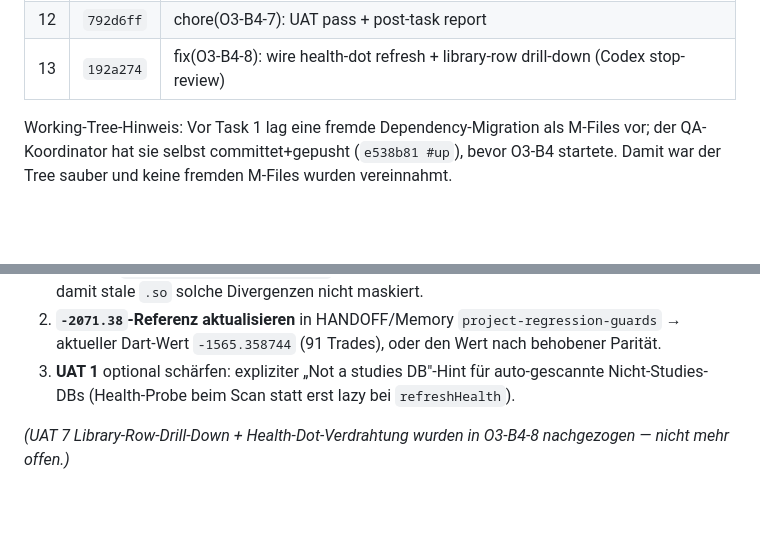
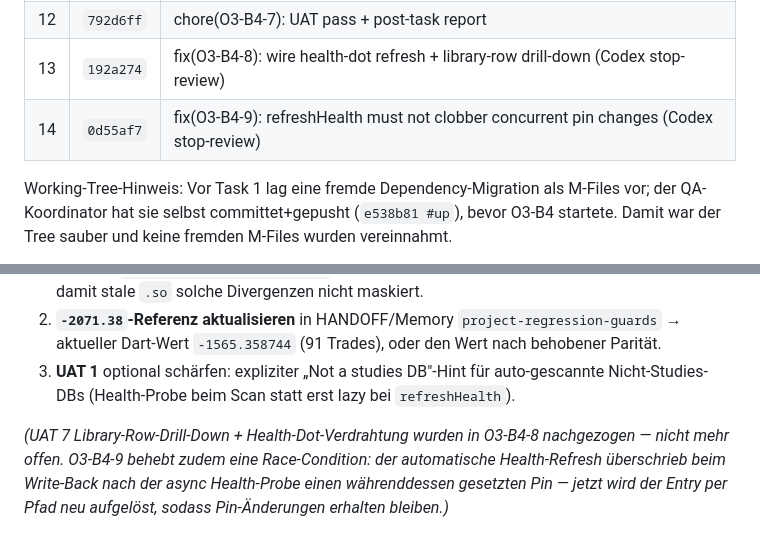
Before and after one commit to mssoftware-ms/07_Orderpilot_Portabel2, a Markdown page: 01_Projectplan/POST_TASK_2026-06-04_O3-B4_StudiesLibrary.md, 2 parts joined by grey strips. GitHub-like rendering; blank space fills up the shorter version.

Commit message:
docs(O3-B4): record O3-B4-9 refreshHealth pin-race fix in POST_TASK
Co-Authored-By: Claude Opus 4.8 (1M context) <noreply@anthropic.com>

```diff
--- a/01_Projectplan/POST_TASK_2026-06-04_O3-B4_StudiesLibrary.md
+++ b/01_Projectplan/POST_TASK_2026-06-04_O3-B4_StudiesLibrary.md
@@ -46,6 +46,7 @@ kein Live-Stream-Update, kein Custom-Re-Scoring, keine ruvector/stat_gates-Integ
 | 11 | `9995e96` | test(O3-B4-6): integration smoke test for studies library |
 | 12 | `792d6ff` | chore(O3-B4-7): UAT pass + post-task report |
 | 13 | `192a274` | fix(O3-B4-8): wire health-dot refresh + library-row drill-down (Codex stop-review) |
+| 14 | `0d55af7` | fix(O3-B4-9): refreshHealth must not clobber concurrent pin changes (Codex stop-review) |
 
 Working-Tree-Hinweis: Vor Task 1 lag eine fremde Dependency-Migration als M-Files vor;
 der QA-Koordinator hat sie selbst committet+gepusht (`e538b81 #up`), bevor O3-B4 startete.
@@ -201,4 +202,7 @@ bleibt zusätzlich erhalten (UAT 11).
    Nicht-Studies-DBs (Health-Probe beim Scan statt erst lazy bei `refreshHealth`).
 
 *(UAT 7 Library-Row-Drill-Down + Health-Dot-Verdrahtung wurden in O3-B4-8 nachgezogen —
-nicht mehr offen.)*
+nicht mehr offen. O3-B4-9 behebt zudem eine Race-Condition: der automatische
+Health-Refresh überschrieb beim Write-Back nach der async Health-Probe einen währenddessen
+gesetzten Pin — jetzt wird der Entry per Pfad neu aufgelöst, sodass Pin-Änderungen
+erhalten bleiben.)*
```
